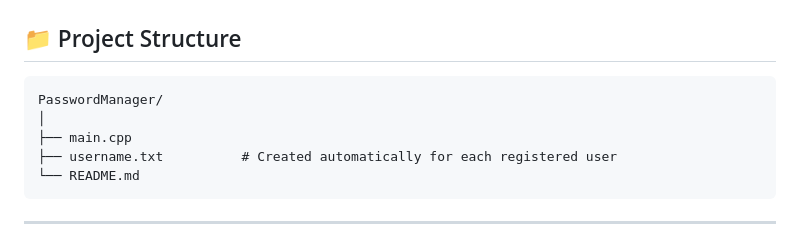
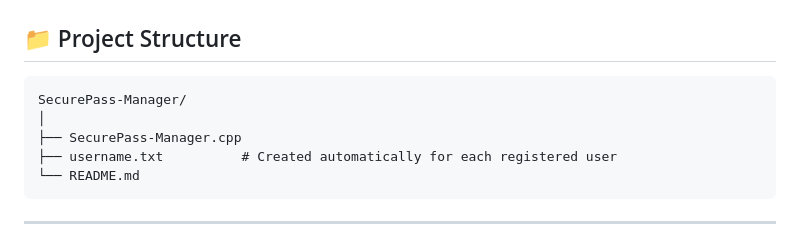
Before and after one commit to yashiscoder/SecurePass-Manager, a Markdown page: README.md, the part around the change. GitHub-like rendering.

````diff
--- a/README.md
+++ b/README.md
@@ -49,9 +49,9 @@ The project demonstrates concepts of:
 ## 📁 Project Structure
 
 ```
-PasswordManager/
+SecurePass-Manager/
 │
-├── main.cpp
+├── SecurePass-Manager.cpp
 ├── username.txt          # Created automatically for each registered user
 └── README.md
 ```
````
